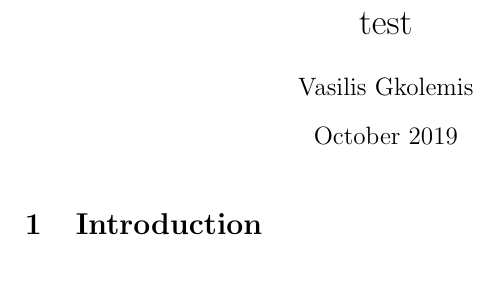
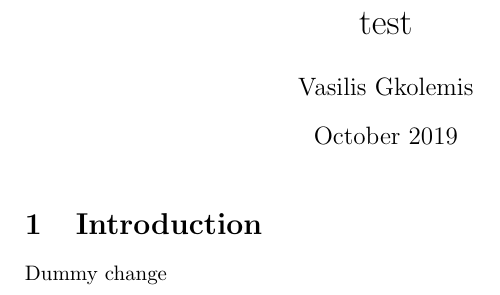
Before and after one commit to givasile/MLPR, a LaTeX problem sheet (assignments/ass_01/main.tex): part of the page, cut so that both start at the same text. Compiled offline with pdfLaTeX.

Commit message:
dummy commit from overleaf

```diff
--- a/assignments/ass_01/main.tex
+++ b/assignments/ass_01/main.tex
@@ -11,4 +11,5 @@
 
 \section{Introduction}
 
+Dummy change
 \end{document}
```
